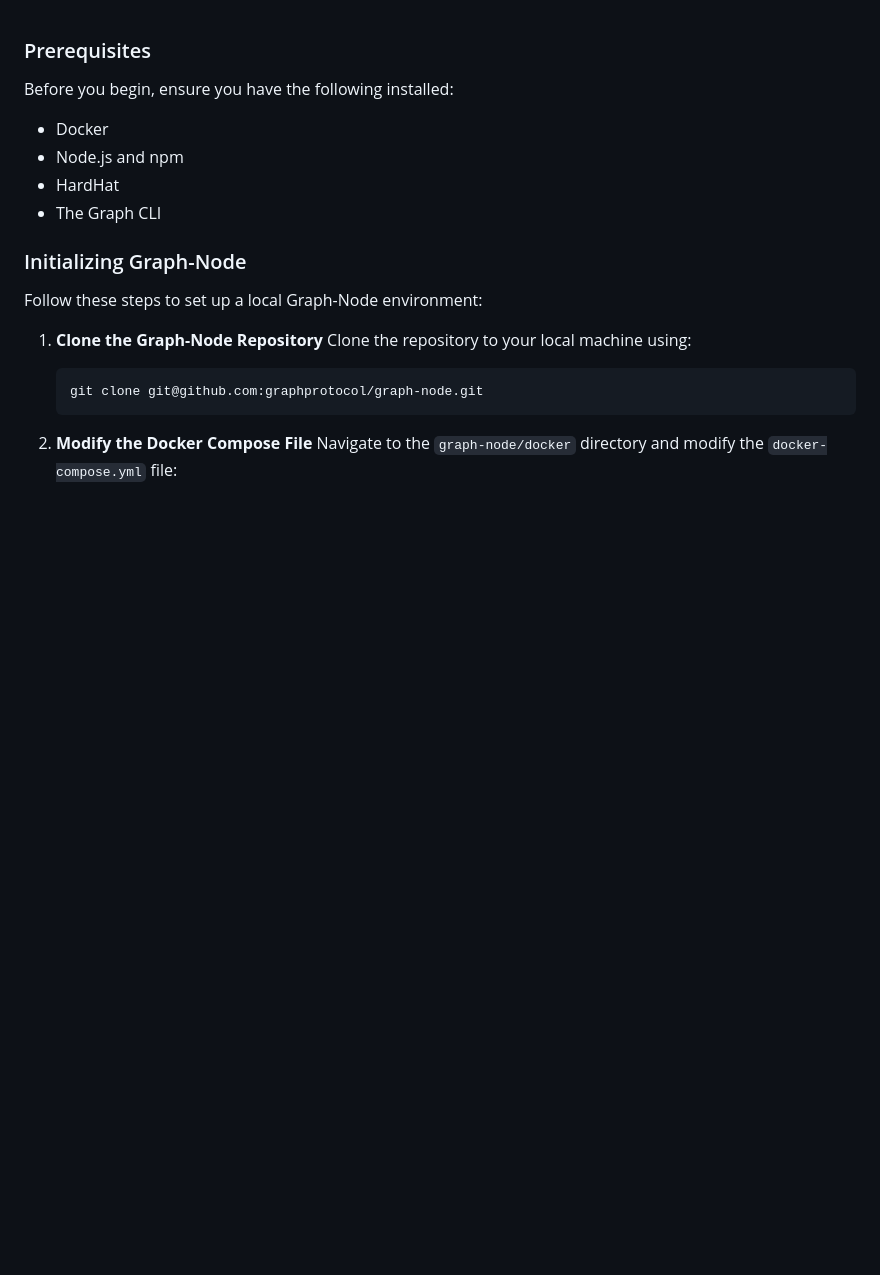
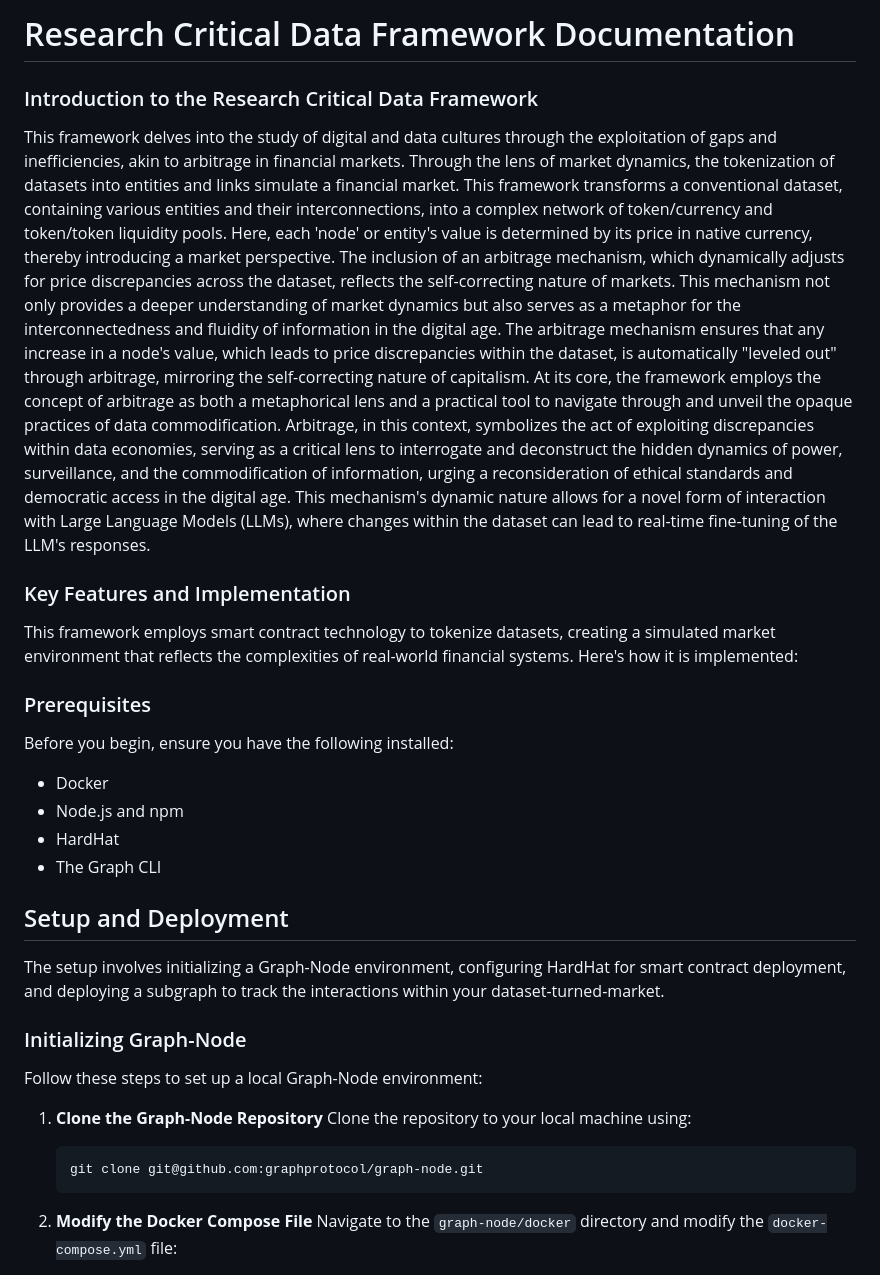
Before and after one commit to posheadig/Critical-Data-Framework, a Markdown page: README.md, the part around one of its changes. Rendered like a GitHub page; blank space fills up the shorter version.

```diff
--- a/README.md
+++ b/README.md
@@ -1,3 +1,14 @@
+# Research Critical Data Framework Documentation
+
+### Introduction to the Research Critical Data Framework
+This framework delves into the study of digital and data cultures through the exploitation of gaps and inefficiencies, akin to arbitrage in financial markets. Through the lens of market dynamics, the tokenization of datasets into entities and links simulate a financial market. This framework transforms a conventional dataset, containing various entities and their interconnections, into a complex network of token/currency and token/token liquidity pools. Here, each 'node' or entity's value is determined by its price in native currency, thereby introducing a market perspective.
+The inclusion of an arbitrage mechanism, which dynamically adjusts for price discrepancies across the dataset, reflects the self-correcting nature of markets. This mechanism not only provides a deeper understanding of market dynamics but also serves as a metaphor for the interconnectedness and fluidity of information in the digital age.
+The arbitrage mechanism ensures that any increase in a node's value, which leads to price discrepancies within the dataset, is automatically "leveled out" through arbitrage, mirroring the self-correcting nature of capitalism. At its core, the framework employs the concept of arbitrage as both a metaphorical lens and a practical tool to navigate through and unveil the opaque practices of data commodification.
+Arbitrage, in this context, symbolizes the act of exploiting discrepancies within data economies, serving as a critical lens to interrogate and deconstruct the hidden dynamics of power, surveillance, and the commodification of information, urging a reconsideration of ethical standards and democratic access in the digital age. This mechanism's dynamic nature allows for a novel form of interaction with Large Language Models (LLMs), where changes within the dataset can lead to real-time fine-tuning of the LLM's responses.
+
+### Key Features and Implementation
+This framework employs smart contract technology to tokenize datasets, creating a simulated market environment that reflects the complexities of real-world financial systems. Here's how it is implemented:
+
 ### Prerequisites
 
 Before you begin, ensure you have the following installed:
@@ -5,6 +16,9 @@ Before you begin, ensure you have the following installed:
 - Node.js and npm
 - HardHat
 - The Graph CLI
+
+## Setup and Deployment
+The setup involves initializing a Graph-Node environment, configuring HardHat for smart contract deployment, and deploying a subgraph to track the interactions within your dataset-turned-market.
 
 ### Initializing Graph-Node
 
```
Also changed, not shown: other parts of README.md (+18 -1 lines), doc/mesh.png (added), 8 other files.
